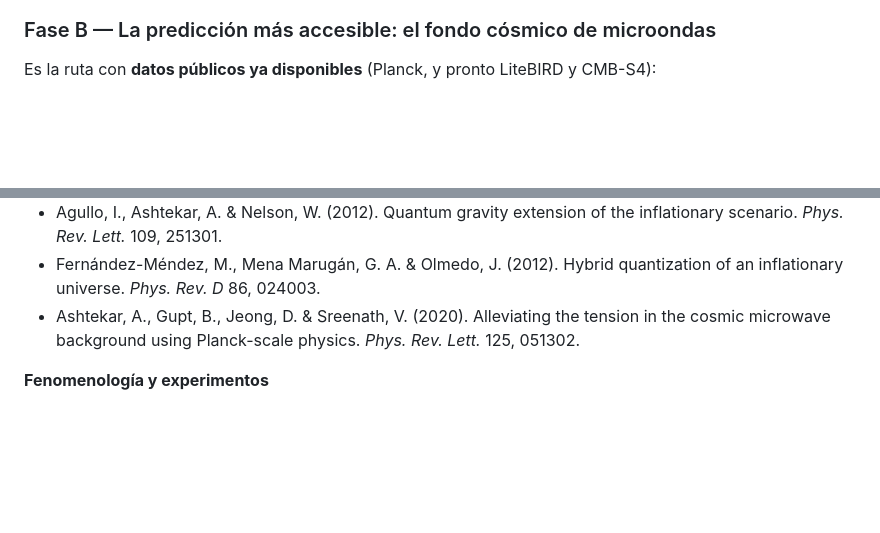
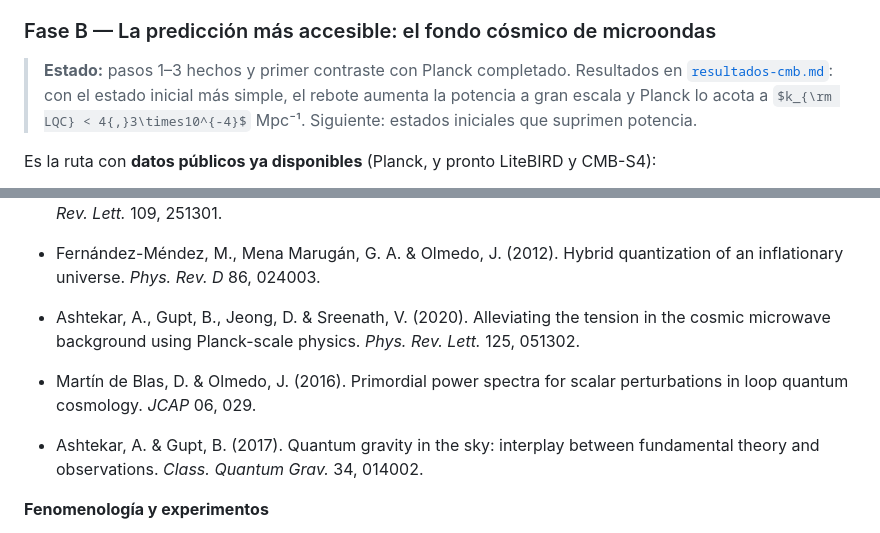
Before and after one commit to Miguel283332/Time-travel, a Markdown page: docs/gravedad-cuantica-bucles.md, 2 parts joined by grey strips. GitHub-like rendering; some formulas as TeX source; blank space fills up the shorter version.

```diff
--- a/docs/gravedad-cuantica-bucles.md
+++ b/docs/gravedad-cuantica-bucles.md
@@ -102,6 +102,13 @@ $$H^2 = \frac{8\pi G}{3}\,\rho\left(1-\frac{\rho}{\rho_c}\right), \qquad \rho_c
 - ⬜ Amplitud de vértice EPRL y comprobación numérica de su asintótica de Regge.
 
 ### Fase B — La predicción más accesible: el fondo cósmico de microondas
+
+> **Estado:** pasos 1–3 hechos y primer contraste con Planck completado.
+> Resultados en [`resultados-cmb.md`](resultados-cmb.md): con el estado
+> inicial más simple, el rebote aumenta la potencia a gran escala y Planck lo
+> acota a $k_{\rm LQC} < 4{,}3\times10^{-4}$ Mpc⁻¹. Siguiente: estados
+> iniciales que suprimen potencia.
+
 Es la ruta con **datos públicos ya disponibles** (Planck, y pronto LiteBIRD y
 CMB-S4):
 
@@ -177,6 +184,9 @@ primordiales que estarían "explotando" hoy.
 - Fernández-Méndez, M., Mena Marugán, G. A. & Olmedo, J. (2012). Hybrid quantization of an inflationary universe. *Phys. Rev. D* 86, 024003.
 - Ashtekar, A., Gupt, B., Jeong, D. & Sreenath, V. (2020). Alleviating the tension in the cosmic microwave background using Planck-scale physics. *Phys. Rev. Lett.* 125, 051302.
 
+- Martín de Blas, D. & Olmedo, J. (2016). Primordial power spectra for scalar perturbations in loop quantum cosmology. *JCAP* 06, 029.
+- Ashtekar, A. & Gupt, B. (2017). Quantum gravity in the sky: interplay between fundamental theory and observations. *Class. Quantum Grav.* 34, 014002.
+
 **Fenomenología y experimentos**
 - Rovelli, C. & Speziale, S. (2003). Reconcile Planck-scale discreteness and the Lorentz-Fitzgerald contraction. *Phys. Rev. D* 67, 064019.
 - Colella, R., Overhauser, A. W. & Werner, S. A. (1975). *Phys. Rev. Lett.* 34, 1472.
```
Also changed, not shown: README.md (+6 -1 lines), docs/resultados-cmb.md (added, +165 -0 lines), resultados/cmb_lqc.png (added), 10 other files.
